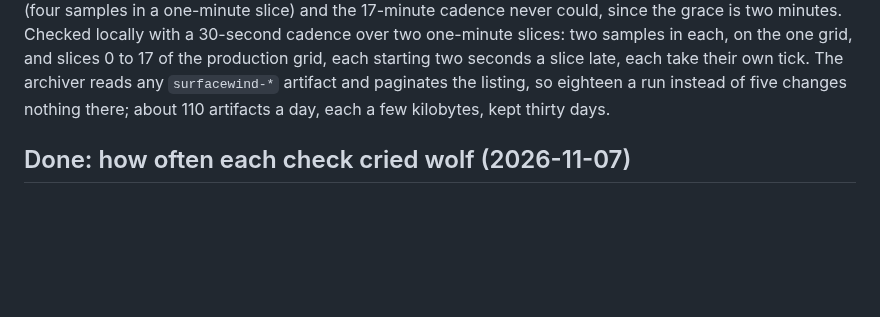
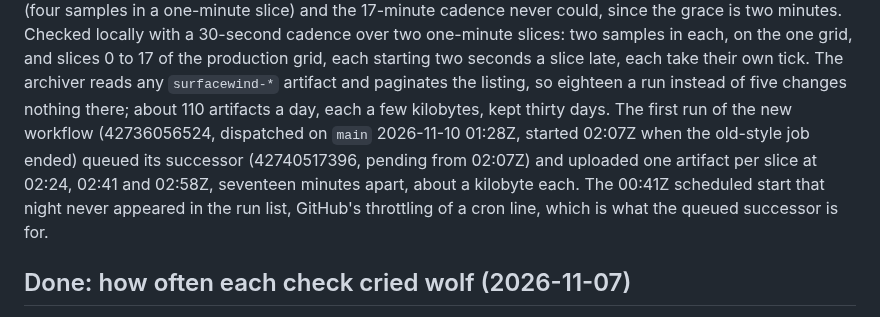
Before and after one commit to amelia-m/lspc-weather, a Markdown page: docs/open-questions.md, the part around the change. Drawn GitHub-style; blank space fills up the shorter version.

Commit message:
Docs: the sampler's first self-queuing run, one artifact per slice
Co-Authored-By: Claude Fable 5.1 <noreply@anthropic.com>
Claude-Session: https://claude.ai/code/session_01PwvQJS4FhUuPgRjZimqDac

```diff
--- a/docs/open-questions.md
+++ b/docs/open-questions.md
@@ -177,7 +177,13 @@ one-minute slices: two samples in each, on the one grid, and slices 0 to
 take their own tick. The archiver reads any `surfacewind-*`
 artifact and paginates the listing, so eighteen a run instead of five
 changes nothing there; about 110 artifacts a day, each a few kilobytes,
-kept thirty days.
+kept thirty days. The first run of the new workflow (42736056524,
+dispatched on `main` 2026-11-10 01:28Z, started 02:07Z when the old-style
+job ended) queued its successor (42740517396, pending from 02:07Z) and
+uploaded one artifact per slice at 02:24, 02:41 and 02:58Z, seventeen
+minutes apart, about a kilobyte each. The 00:41Z scheduled start that
+night never appeared in the run list, GitHub's throttling of a cron
+line, which is what the queued successor is for.
 
 ## Done: how often each check cried wolf (2026-11-07)
 
```
